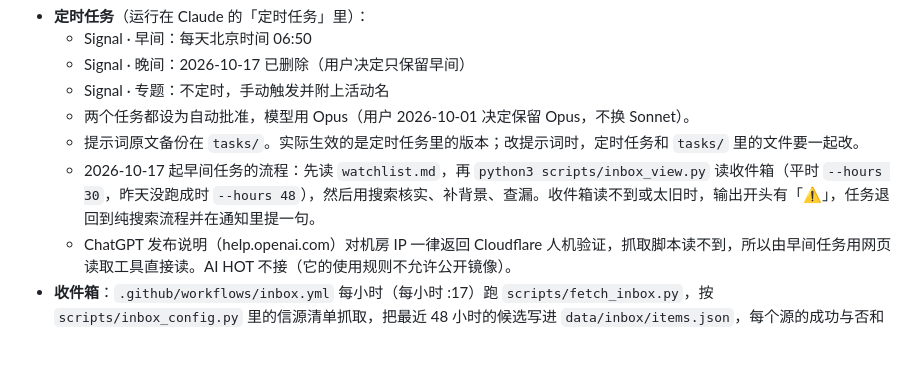
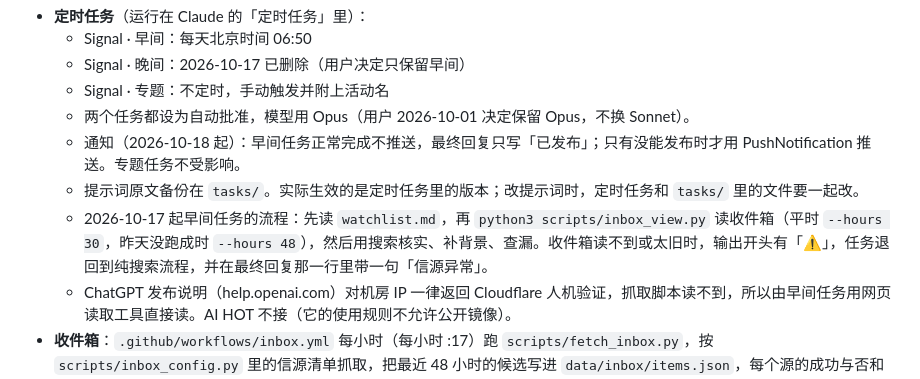
Before and after one commit to 2593040259zhangzhenning-blip/daily-ai-news, a Markdown page: CLAUDE.md, the part around the change. Rendered like a GitHub page; blank space fills up the shorter version.

```diff
--- a/CLAUDE.md
+++ b/CLAUDE.md
@@ -70,8 +70,9 @@ GitHub Actions（每小时）──抓取约 60 个信源──▶ data/inbox/
   - Signal · 晚间：2026-10-17 已删除（用户决定只保留早间）
   - Signal · 专题：不定时，手动触发并附上活动名
   - 两个任务都设为自动批准，模型用 Opus（用户 2026-10-01 决定保留 Opus，不换 Sonnet）。
+  - 通知（2026-10-18 起）：早间任务正常完成不推送，最终回复只写「已发布」；只有没能发布时才用 PushNotification 推送。专题任务不受影响。
   - 提示词原文备份在 `tasks/`。实际生效的是定时任务里的版本；改提示词时，定时任务和 `tasks/` 里的文件要一起改。
-  - 2026-10-17 起早间任务的流程：先读 `watchlist.md`，再 `python3 scripts/inbox_view.py` 读收件箱（平时 `--hours 30`，昨天没跑成时 `--hours 48`），然后用搜索核实、补背景、查漏。收件箱读不到或太旧时，输出开头有「⚠」，任务退回到纯搜索流程并在通知里提一句。
+  - 2026-10-17 起早间任务的流程：先读 `watchlist.md`，再 `python3 scripts/inbox_view.py` 读收件箱（平时 `--hours 30`，昨天没跑成时 `--hours 48`），然后用搜索核实、补背景、查漏。收件箱读不到或太旧时，输出开头有「⚠」，任务退回到纯搜索流程，并在最终回复那一行里带一句「信源异常」。
   - ChatGPT 发布说明（help.openai.com）对机房 IP 一律返回 Cloudflare 人机验证，抓取脚本读不到，所以由早间任务用网页读取工具直接读。AI HOT 不接（它的使用规则不允许公开镜像）。
 - **收件箱**：`.github/workflows/inbox.yml` 每小时（每小时 :17）跑 `scripts/fetch_inbox.py`，按 `scripts/inbox_config.py` 里的信源清单抓取，把最近 48 小时的候选写进 `data/inbox/items.json`，每个源的成功与否和条数写进 `source-status.json`，页面变动监测的记忆在 `state.json`。三个文件由机器人每小时提交到 main，**不要手改**。加源、删源、改关键词规则都在 `inbox_config.py`；已停用的源把 `enabled=False`。工作流在 Actions 页面的运行摘要里也会列出各源抓取情况。
 - **数据**：`data/issues/<日期>-1morning.json`、`-2evening.json`（只有 10-17 之前有）是原始数据，永久保存；`data/specials/`、`data/models/` 是专题和新模型卡；`index.json`、`days/`、`latest.json` 都由脚本重建，**不要手改**。当天新写了模型卡时，`latest.json` 的头条换成「XX：综合排名第几」，两个小组件点开直接跳到那张卡（`?d=日期&m=slug`；专题是 `&s=slug`）。
```
Also changed, not shown: tasks/morning.md (+10 -7 lines).
